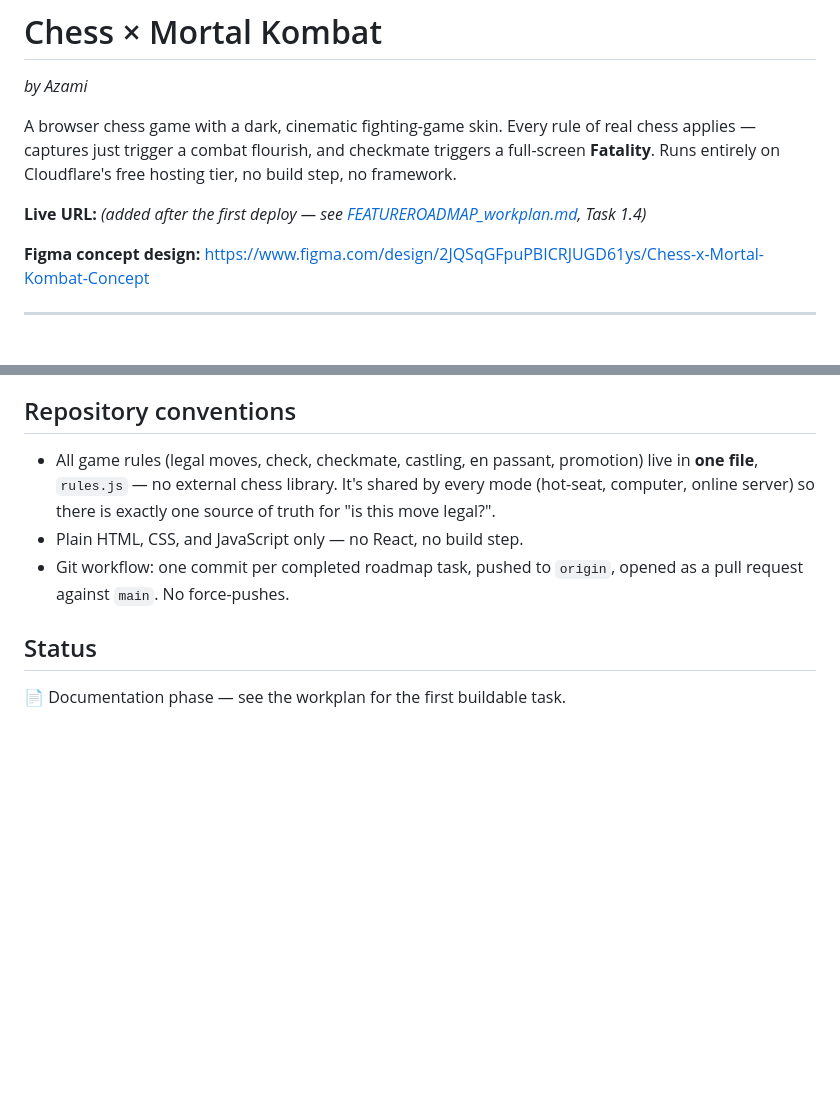
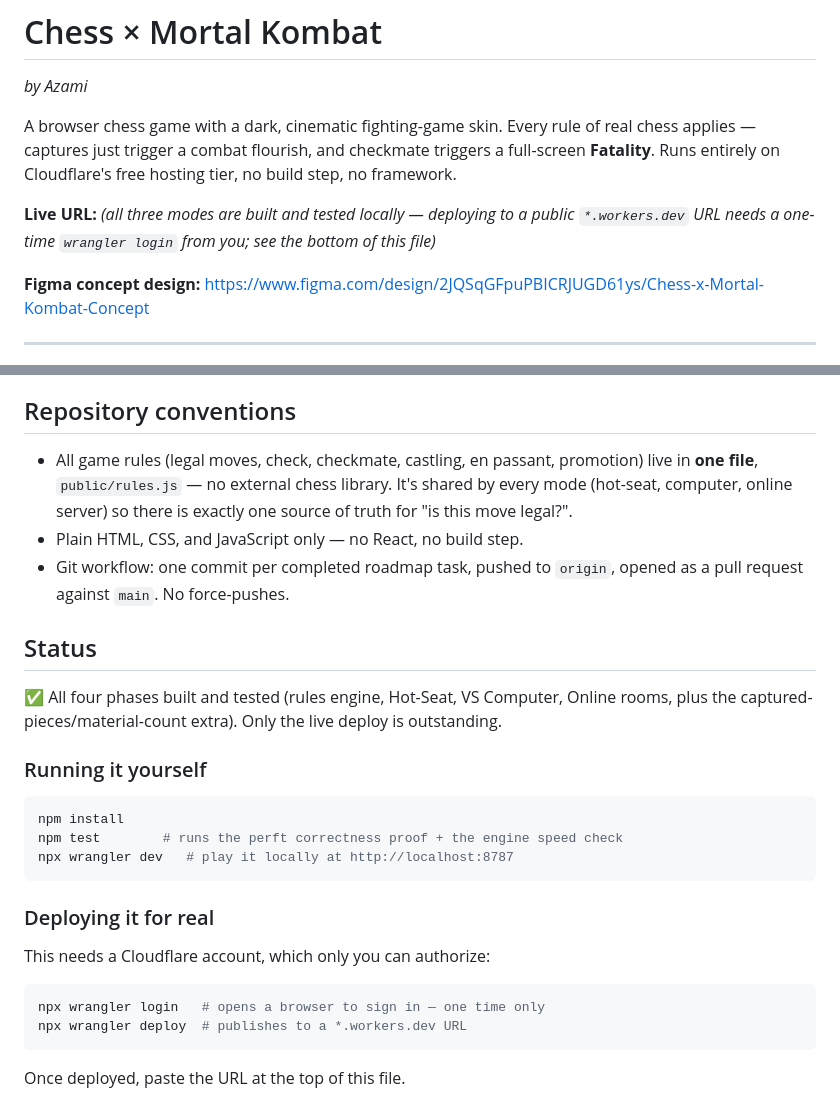
Before and after one commit to azami8805/Chess-Mortal-Kombat, a Markdown page: README.md, 2 parts joined by grey strips. Rendered like a GitHub page; blank space fills up the shorter version.

````diff
--- a/README.md
+++ b/README.md
@@ -4,7 +4,7 @@
 
 A browser chess game with a dark, cinematic fighting-game skin. Every rule of real chess applies — captures just trigger a combat flourish, and checkmate triggers a full-screen **Fatality**. Runs entirely on Cloudflare's free hosting tier, no build step, no framework.
 
-**Live URL:** _(added after the first deploy — see [FEATUREROADMAP_workplan.md](FEATUREROADMAP_workplan.md), Task 1.4)_
+**Live URL:** _(all three modes are built and tested locally — deploying to a public `*.workers.dev` URL needs a one-time `wrangler login` from you; see the bottom of this file)_
 
 **Figma concept design:** https://www.figma.com/design/2JQSqGFpuPBICRJUGD61ys/Chess-x-Mortal-Kombat-Concept
 
@@ -38,10 +38,29 @@ A few terms used throughout these docs, defined once here so you don't need a co
 
 ## Repository conventions
 
-- All game rules (legal moves, check, checkmate, castling, en passant, promotion) live in **one file**, `rules.js` — no external chess library. It's shared by every mode (hot-seat, computer, online server) so there is exactly one source of truth for "is this move legal?".
+- All game rules (legal moves, check, checkmate, castling, en passant, promotion) live in **one file**, `public/rules.js` — no external chess library. It's shared by every mode (hot-seat, computer, online server) so there is exactly one source of truth for "is this move legal?".
 - Plain HTML, CSS, and JavaScript only — no React, no build step.
 - Git workflow: one commit per completed roadmap task, pushed to `origin`, opened as a pull request against `main`. No force-pushes.
 
 ## Status
 
-📄 Documentation phase — see the workplan for the first buildable task.
+✅ All four phases built and tested (rules engine, Hot-Seat, VS Computer, Online rooms, plus the captured-pieces/material-count extra). Only the live deploy is outstanding.
+
+### Running it yourself
+
+```bash
+npm install
+npm test        # runs the perft correctness proof + the engine speed check
+npx wrangler dev   # play it locally at http://localhost:8787
+```
+
+### Deploying it for real
+
+This needs a Cloudflare account, which only you can authorize:
+
+```bash
+npx wrangler login   # opens a browser to sign in — one time only
+npx wrangler deploy  # publishes to a *.workers.dev URL
+```
+
+Once deployed, paste the URL at the top of this file.
````
Also changed, not shown: FEATUREROADMAP_workplan.md (+61 -53 lines), ProductSpec.md (+2 -8 lines).
